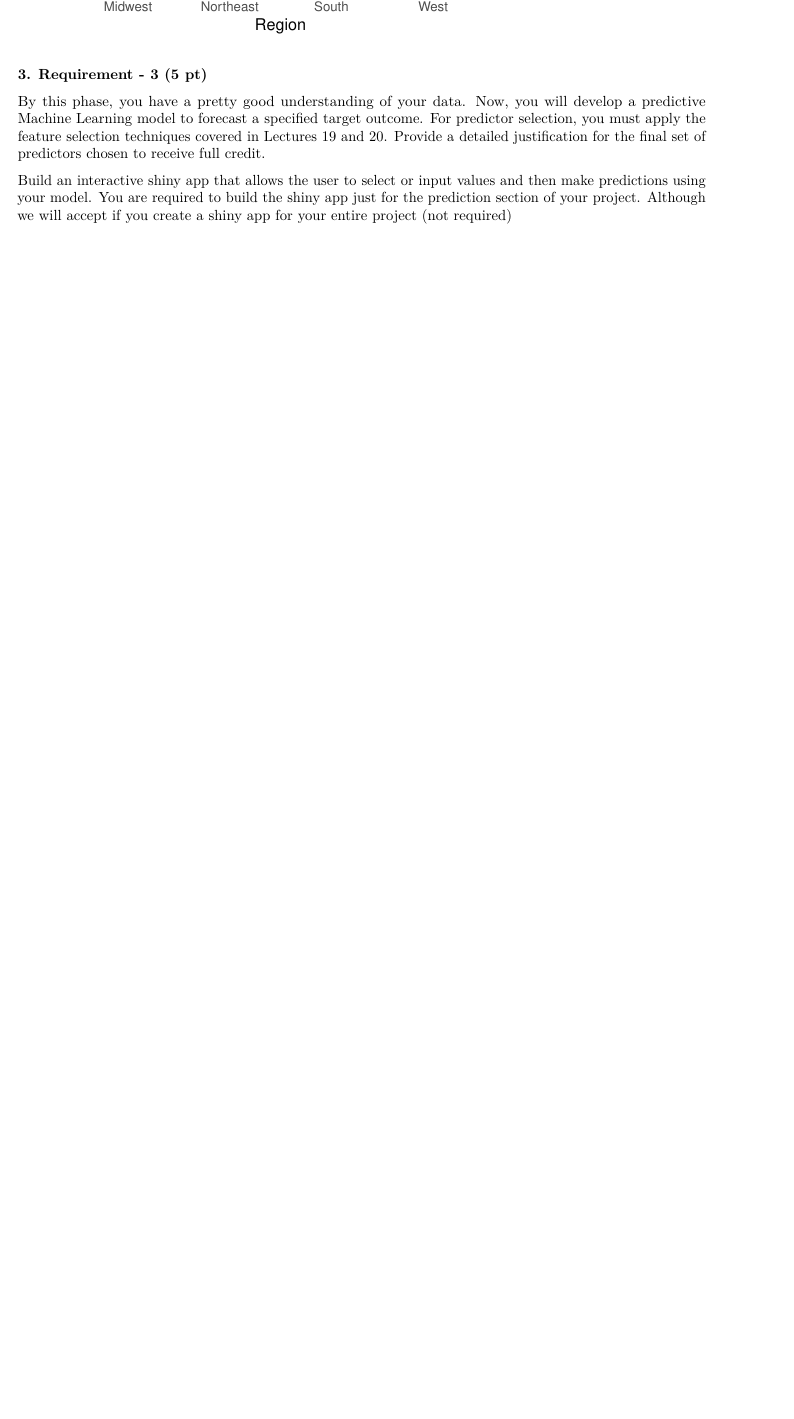
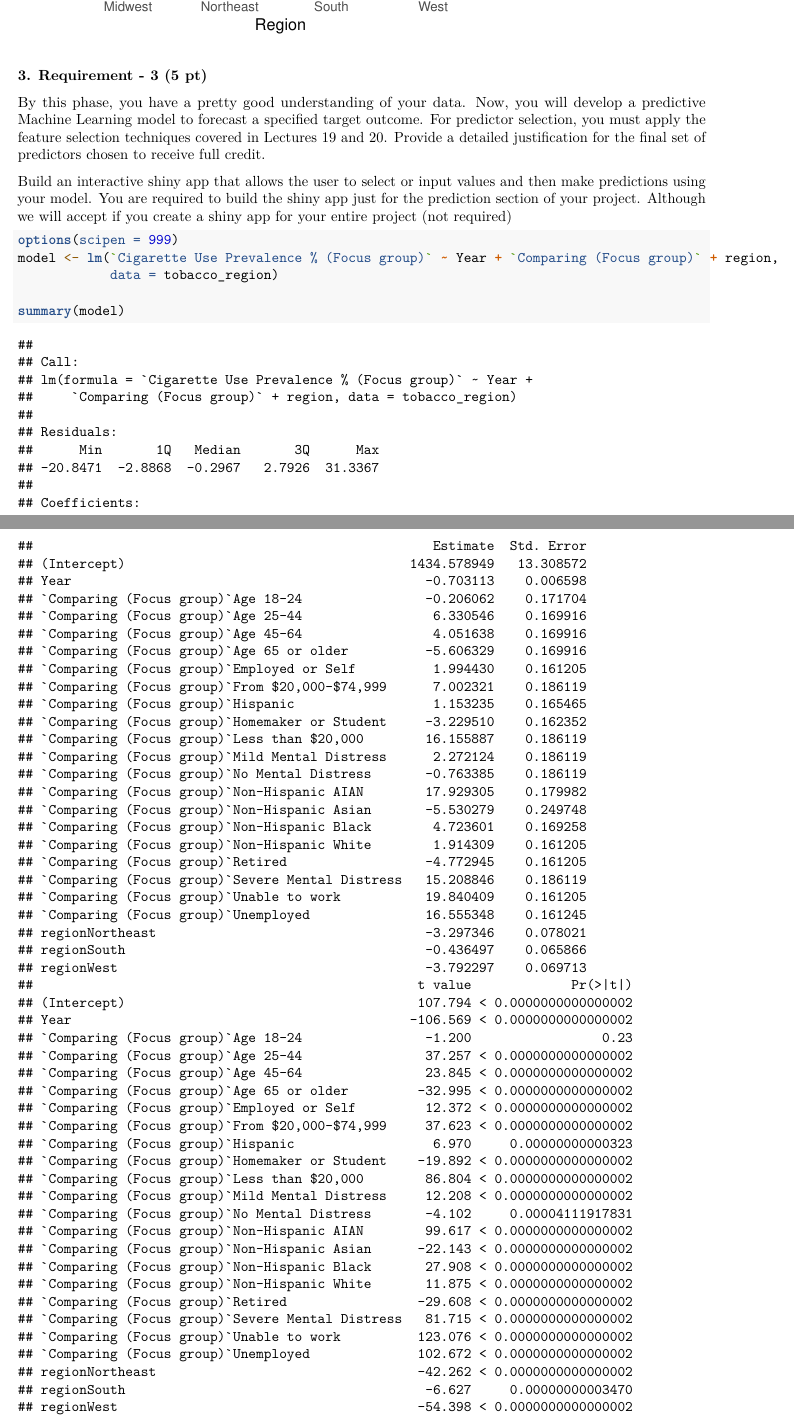
Before and after one commit to Steph-Elsinger/Datasci-306-Final-Project-SHARED-DOC, an R Markdown document (final.Rmd): part of page 8 of 9 before the commit and two parts of pages 8 and 9 of 11 after it, the two joined at a grey line, cut so that both start at the same text, the shorter picture padded with empty space. Rendered offline with R 4.5, knitr and Pandoc, then LaTeX, with nearby package versions.

Commit message:
Stephen Elsinger - Add Linear Model

````diff
--- a/final.Rmd
+++ b/final.Rmd
@@ -174,6 +174,15 @@ By this phase, you have a pretty good understanding of your data. Now, you will
 
 Build an interactive shiny app that allows the user to select or input values and then make predictions using your model. You are required to build the shiny app just for the prediction section of your project. Although we will accept if you create a shiny app for your entire project (not required)
 
+```{r}
+options(scipen = 999)
+model <- lm(`Cigarette Use Prevalence % (Focus group)` ~ Year + `Comparing (Focus group)` + region,
+            data = tobacco_region)
+
+summary(model)
+```
+
+
 ### 4. Requirement - 4 (1 pt)
 
 You should have a conclusion, highlighting the main insights you were able to derive from your analysis.
````
